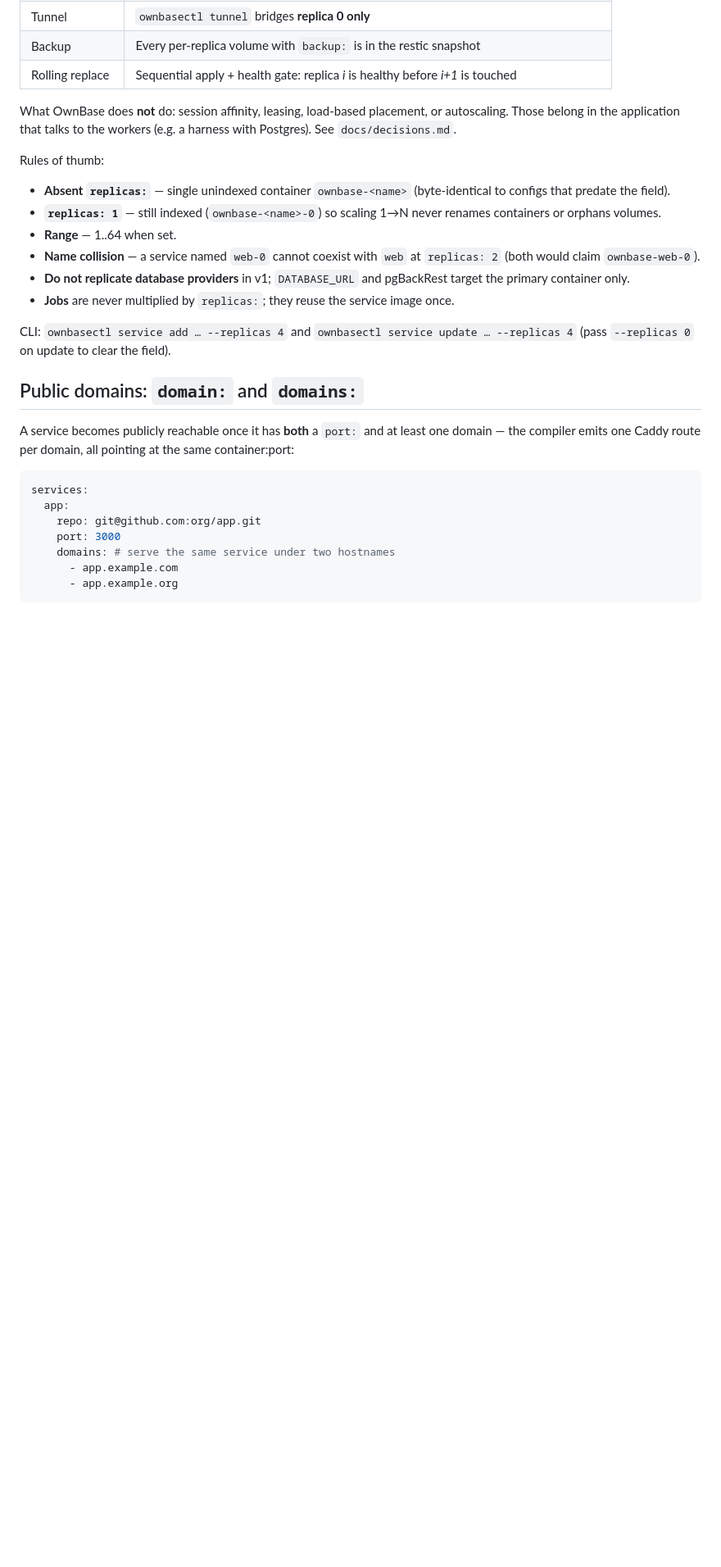
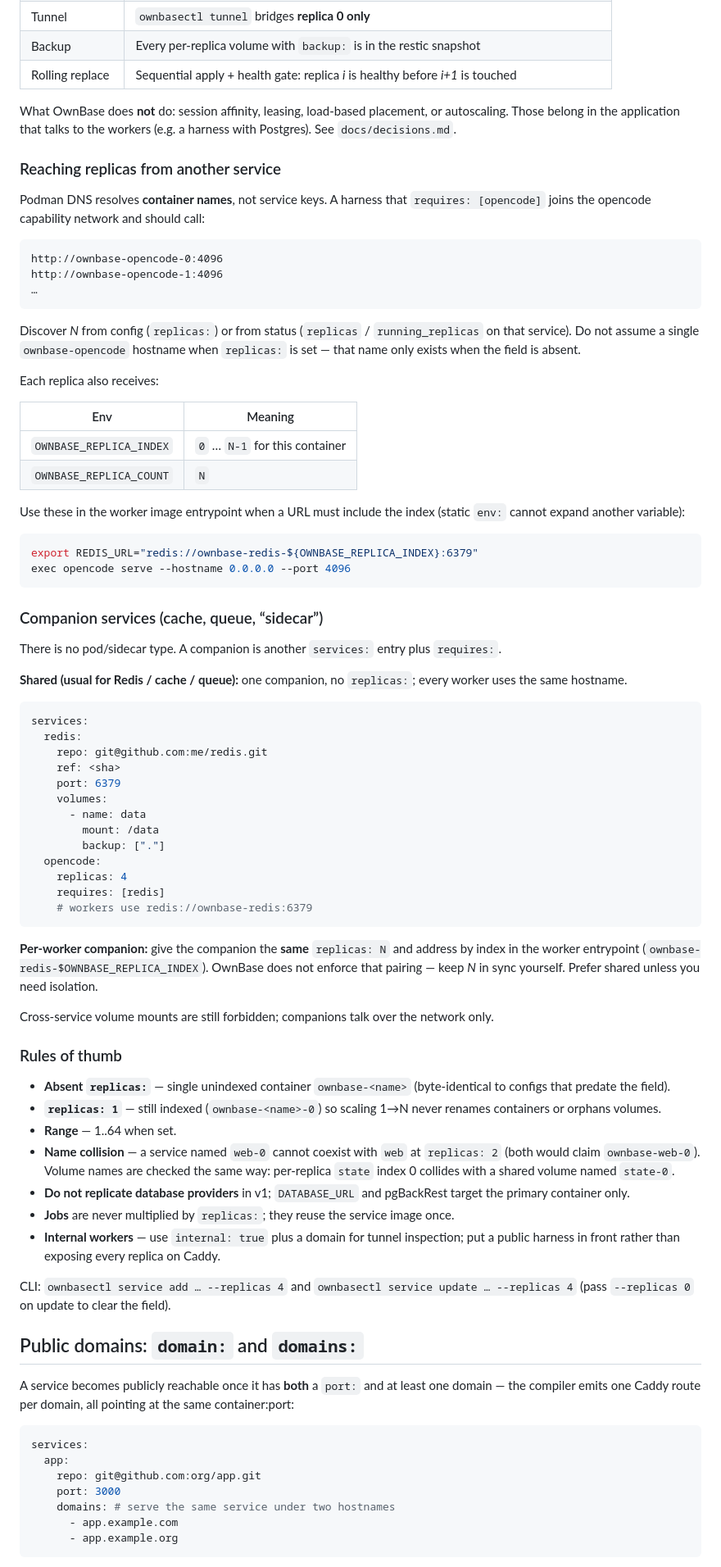
Before and after one commit to ownbase-ai/ownbase, a Markdown page: docs/ownbase-yaml.md, the part around the change. Shown at 82% size. Rendered like a GitHub page; blank space fills up the shorter version.

Commit message:
docs: consumer discovery and companion services for replicas
Document how harnesses reach ownbase-<svc>-N, OWNBASE_REPLICA_* env,
shared vs index-aligned companions (Redis), volume name collisions, and
day-2 scale/tunnel rows in operating.md. Lexicon notes replicas stay one
service.

````diff
--- a/docs/ownbase-yaml.md
+++ b/docs/ownbase-yaml.md
@@ -144,14 +144,67 @@ What OwnBase does:
 
 What OwnBase does **not** do: session affinity, leasing, load-based placement, or autoscaling. Those belong in the application that talks to the workers (e.g. a harness with Postgres). See `docs/decisions.md`.
 
-Rules of thumb:
+### Reaching replicas from another service
+
+Podman DNS resolves **container names**, not service keys. A harness that `requires: [opencode]` joins the opencode capability network and should call:
+
+```text
+http://ownbase-opencode-0:4096
+http://ownbase-opencode-1:4096
+…
+```
+
+Discover *N* from config (`replicas:`) or from status (`replicas` / `running_replicas` on that service). Do not assume a single `ownbase-opencode` hostname when `replicas:` is set — that name only exists when the field is absent.
+
+Each replica also receives:
+
+| Env | Meaning |
+|---|---|
+| `OWNBASE_REPLICA_INDEX` | `0` … `N-1` for this container |
+| `OWNBASE_REPLICA_COUNT` | `N` |
+
+Use these in the worker image entrypoint when a URL must include the index (static `env:` cannot expand another variable):
+
+```bash
+export REDIS_URL="redis://ownbase-redis-${OWNBASE_REPLICA_INDEX}:6379"
+exec opencode serve --hostname 0.0.0.0 --port 4096
+```
+
+### Companion services (cache, queue, “sidecar”)
+
+There is no pod/sidecar type. A companion is another `services:` entry plus `requires:`.
+
+**Shared (usual for Redis / cache / queue):** one companion, no `replicas:`; every worker uses the same hostname.
+
+```yaml
+services:
+  redis:
+    repo: git@github.com:me/redis.git
+    ref: <sha>
+    port: 6379
+    volumes:
+      - name: data
+        mount: /data
+        backup: ["."]
+  opencode:
+    replicas: 4
+    requires: [redis]
+    # workers use redis://ownbase-redis:6379
+```
+
+**Per-worker companion:** give the companion the **same** `replicas: N` and address by index in the worker entrypoint (`ownbase-redis-$OWNBASE_REPLICA_INDEX`). OwnBase does not enforce that pairing — keep *N* in sync yourself. Prefer shared unless you need isolation.
+
+Cross-service volume mounts are still forbidden; companions talk over the network only.
+
+### Rules of thumb
 
 - **Absent `replicas:`** — single unindexed container `ownbase-<name>` (byte-identical to configs that predate the field).
 - **`replicas: 1`** — still indexed (`ownbase-<name>-0`) so scaling 1→N never renames containers or orphans volumes.
 - **Range** — 1..64 when set.
-- **Name collision** — a service named `web-0` cannot coexist with `web` at `replicas: 2` (both would claim `ownbase-web-0`).
+- **Name collision** — a service named `web-0` cannot coexist with `web` at `replicas: 2` (both would claim `ownbase-web-0`). Volume names are checked the same way: per-replica `state` index 0 collides with a shared volume named `state-0`.
 - **Do not replicate database providers** in v1; `DATABASE_URL` and pgBackRest target the primary container only.
 - **Jobs** are never multiplied by `replicas:`; they reuse the service image once.
+- **Internal workers** — use `internal: true` plus a domain for tunnel inspection; put a public harness in front rather than exposing every replica on Caddy.
 
 CLI: `ownbasectl service add … --replicas 4` and `ownbasectl service update … --replicas 4` (pass `--replicas 0` on update to clear the field).
 
````
Also changed, not shown: docs/foundation/lexicon.md (+1 -1 lines), docs/operating.md (+3 -1 lines).
